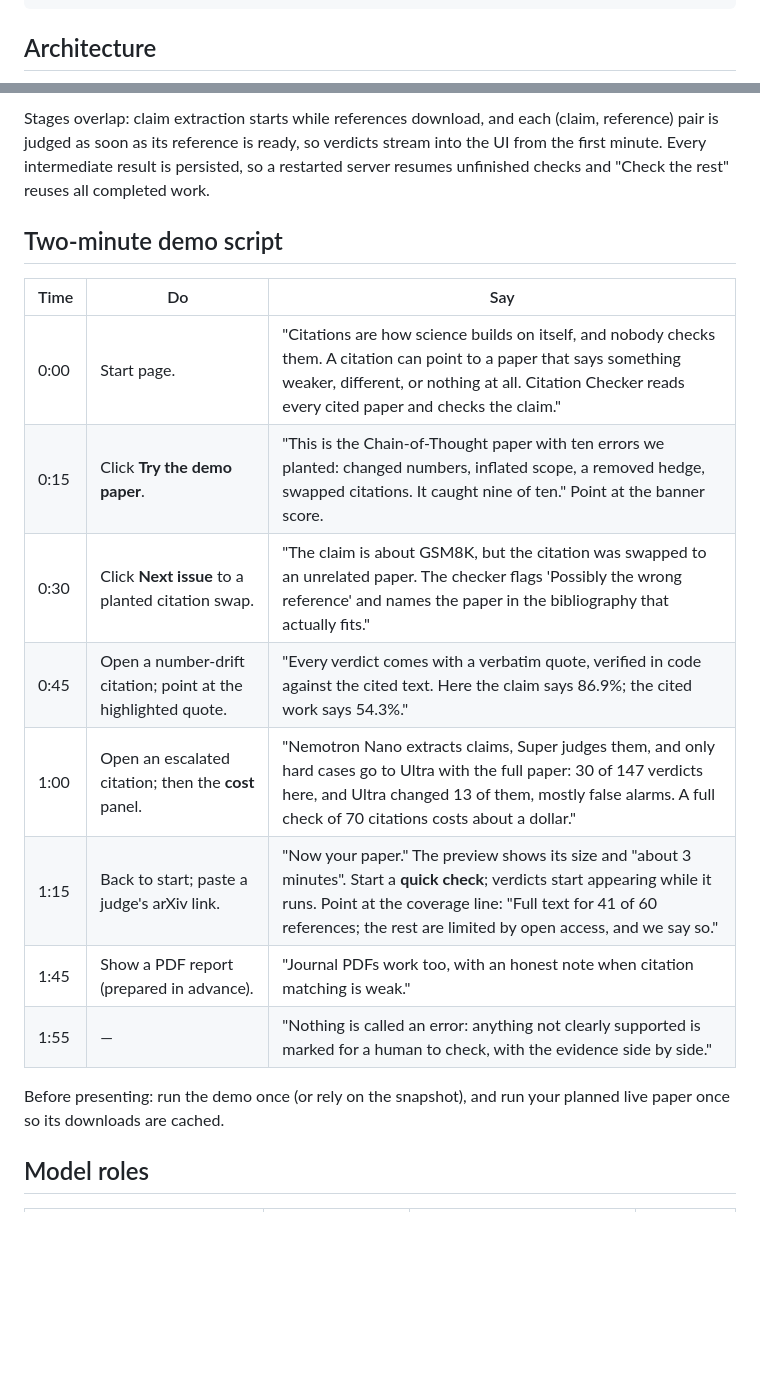
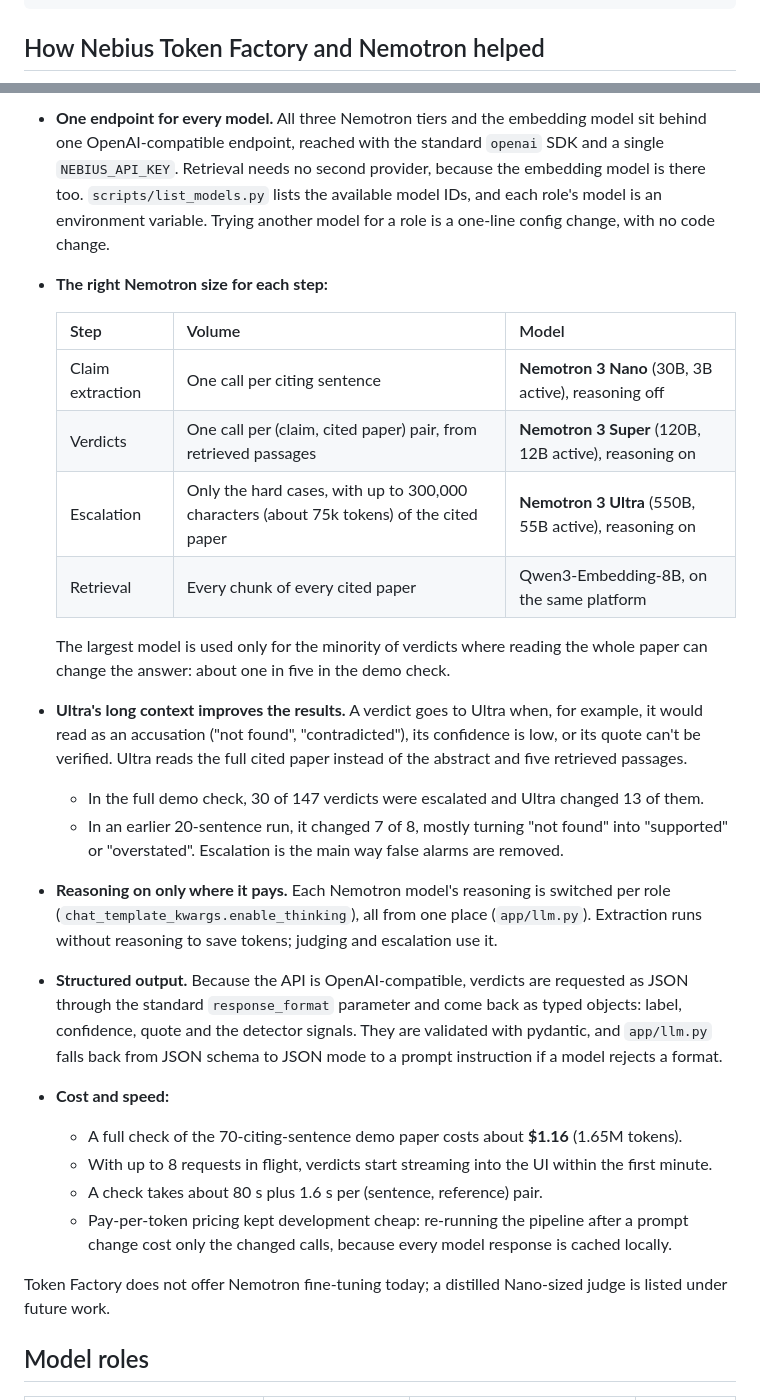
Before and after one commit to ishprasad/Citation-Checker, a Markdown page: README.md, 2 parts joined by grey strips. Drawn GitHub-style; blank space fills up the shorter version.

Commit message:
README: how Nebius Token Factory and Nemotron helped; drop the architecture and demo-script sections
Co-Authored-By: Claude Opus 5.5 <noreply@anthropic.com>

````diff
--- a/README.md
+++ b/README.md
@@ -38,5 +38,5 @@ python scripts/plant_errors.py             # build the demo paper (planted error
 python scripts/evaluate.py --snapshot      # score a check of the demo paper; bundle it for offline demos
 ```
 
-## Architecture
+## How Nebius Token Factory and Nemotron helped
 
@@ -65,20 +44,27 @@ flowchart LR
 
-Stages overlap: claim extraction starts while references download, and each (claim, reference) pair is judged as soon as its reference is ready, so verdicts stream into the UI from the first minute. Every intermediate result is persisted, so a restarted server resumes unfinished checks and "Check the rest" reuses all completed work.
+- **One endpoint for every model.** All three Nemotron tiers and the embedding model sit behind one OpenAI-compatible endpoint, reached with the standard `openai` SDK and a single `NEBIUS_API_KEY`. Retrieval needs no second provider, because the embedding model is there too. `scripts/list_models.py` lists the available model IDs, and each role's model is an environment variable. Trying another model for a role is a one-line config change, with no code change.
+- **The right Nemotron size for each step:**
 
-## Two-minute demo script
+  | Step | Volume | Model |
+  |---|---|---|
+  | Claim extraction | One call per citing sentence | **Nemotron 3 Nano** (30B, 3B active), reasoning off |
+  | Verdicts | One call per (claim, cited paper) pair, from retrieved passages | **Nemotron 3 Super** (120B, 12B active), reasoning on |
+  | Escalation | Only the hard cases, with up to 300,000 characters (about 75k tokens) of the cited paper | **Nemotron 3 Ultra** (550B, 55B active), reasoning on |
+  | Retrieval | Every chunk of every cited paper | Qwen3-Embedding-8B, on the same platform |
 
-| Time | Do | Say |
-|---|---|---|
-| 0:00 | Start page. | "Citations are how science builds on itself, and nobody checks them. A citation can point to a paper that says something weaker, different, or nothing at all. Citation Checker reads every cited paper and checks the claim." |
-| 0:15 | Click **Try the demo paper**. | "This is the Chain-of-Thought paper with ten errors we planted: changed numbers, inflated scope, a removed hedge, swapped citations. It caught nine of ten." Point at the banner score. |
-| 0:30 | Click **Next issue** to a planted citation swap. | "The claim is about GSM8K, but the citation was swapped to an unrelated paper. The checker flags 'Possibly the wrong reference' and names the paper in the bibliography that actually fits." |
-| 0:45 | Open a number-drift citation; point at the highlighted quote. | "Every verdict comes with a verbatim quote, verified in code against the cited text. Here the claim says 86.9%; the cited work says 54.3%." |
-| 1:00 | Open an escalated citation; then the **cost** panel. | "Nemotron Nano extracts claims, Super judges them, and only hard cases go to Ultra with the full paper: 30 of 147 verdicts here, and Ultra changed 13 of them, mostly false alarms. A full check of 70 citations costs about a dollar." |
-| 1:15 | Back to start; paste a judge's arXiv link. | "Now your paper." The preview shows its size and "about 3 minutes". Start a **quick check**; verdicts start appearing while it runs. Point at the coverage line: "Full text for 41 of 60 references; the rest are limited by open access, and we say so." |
-| 1:45 | Show a PDF report (prepared in advance). | "Journal PDFs work too, with an honest note when citation matching is weak." |
-| 1:55 | — | "Nothing is called an error: anything not clearly supported is marked for a human to check, with the evidence side by side." |
+  The largest model is used only for the minority of verdicts where reading the whole paper can change the answer: about one in five in the demo check.
+- **Ultra's long context improves the results.** A verdict goes to Ultra when, for example, it would read as an accusation ("not found", "contradicted"), its confidence is low, or its quote can't be verified. Ultra reads the full cited paper instead of the abstract and five retrieved passages.
+  - In the full demo check, 30 of 147 verdicts were escalated and Ultra changed 13 of them.
+  - In an earlier 20-sentence run, it changed 7 of 8, mostly turning "not found" into "supported" or "overstated". Escalation is the main way false alarms are removed.
+- **Reasoning on only where it pays.** Each Nemotron model's reasoning is switched per role (`chat_template_kwargs.enable_thinking`), all from one place (`app/llm.py`). Extraction runs without reasoning to save tokens; judging and escalation use it.
+- **Structured output.** Because the API is OpenAI-compatible, verdicts are requested as JSON through the standard `response_format` parameter and come back as typed objects: label, confidence, quote and the detector signals. They are validated with pydantic, and `app/llm.py` falls back from JSON schema to JSON mode to a prompt instruction if a model rejects a format.
+- **Cost and speed:**
+  - A full check of the 70-citing-sentence demo paper costs about **$1.16** (1.65M tokens).
+  - With up to 8 requests in flight, verdicts start streaming into the UI within the first minute.
+  - A check takes about 80 s plus 1.6 s per (sentence, reference) pair.
+  - Pay-per-token pricing kept development cheap: re-running the pipeline after a prompt change cost only the changed calls, because every model response is cached locally.
 
-Before presenting: run the demo once (or rely on the snapshot), and run your planned live paper once so its downloads are cached.
+Token Factory does not offer Nemotron fine-tuning today; a distilled Nano-sized judge is listed under future work.
 
 ## Model roles
 
````
Also changed, not shown: other parts of README.md (+1 -22 lines).
